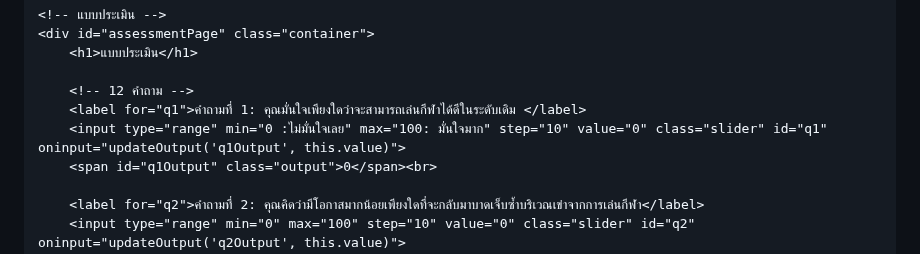
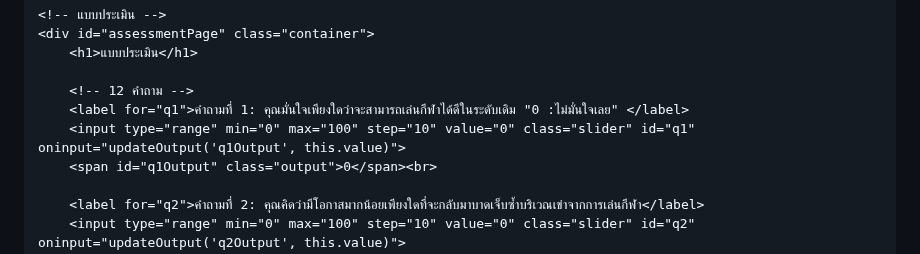
Before and after one commit to ACL-tester/ACL-tester.github.io, a Markdown page: README.md, the part around the change. Drawn GitHub-style.

```diff
--- a/README.md
+++ b/README.md
@@ -158,8 +158,8 @@
         <h1>แบบประเมิน</h1>
 
         <!-- 12 คำถาม -->
-        <label for="q1">คำถามที่ 1: คุณมั่นใจเพียงใดว่าจะสามารถเล่นกีฬาได้ดีในระดับเดิม </label>
-        <input type="range" min="0 :ไม่มั่นใจเลย" max="100: มั่นใจมาก" step="10" value="0" class="slider" id="q1" oninput="updateOutput('q1Output', this.value)">
+        <label for="q1">คำถามที่ 1: คุณมั่นใจเพียงใดว่าจะสามารถเล่นกีฬาได้ดีในระดับเดิม "0 :ไม่มั่นใจเลย" </label>
+        <input type="range" min="0" max="100" step="10" value="0" class="slider" id="q1" oninput="updateOutput('q1Output', this.value)">
         <span id="q1Output" class="output">0</span><br>
 
         <label for="q2">คำถามที่ 2: คุณคิดว่ามีโอกาสมากน้อยเพียงใดที่จะกลับมาบาดเจ็บซ้ำบริเวณเข่าจากการเล่นกีฬา</label>
```
